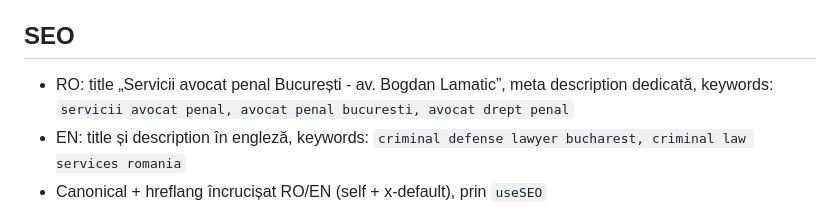
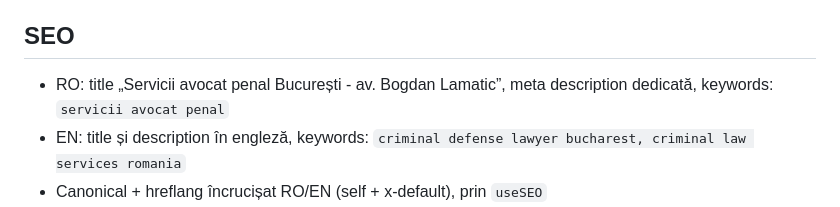
Before and after one commit to rzv1310/bogdan, a Markdown page: .lovable/plan.md, the part around the change. Rendered like a GitHub page.

Commit message:
Changes
Co-authored-by: rzv1310 <203990557+rzv1310@users.noreply.github.com>

```diff
--- a/.lovable/plan.md
+++ b/.lovable/plan.md
@@ -51,7 +51,7 @@ Fără secțiunea „urgent” (nu există pagini EN pentru urmărire penală /
 
 ## SEO
 
-- RO: title „Servicii avocat penal București - av. Bogdan Lamatic”, meta description dedicată, keywords: `servicii avocat penal, avocat penal bucuresti, avocat drept penal`
+- RO: title „Servicii avocat penal București - av. Bogdan Lamatic”, meta description dedicată, keywords: `servicii avocat penal`
 - EN: title și description în engleză, keywords: `criminal defense lawyer bucharest, criminal law services romania`
 - Canonical + hreflang încrucișat RO/EN (self + x-default), prin `useSEO`
 - JSON-LD: `BreadcrumbList` (Acasă > Servicii), `CollectionPage`/`ItemList` cu toate serviciile listate, plus `LegalService` + `areaServed` din `src/lib/areaServed.ts`, cu aceleași @id-uri ca restul site-ului
```
